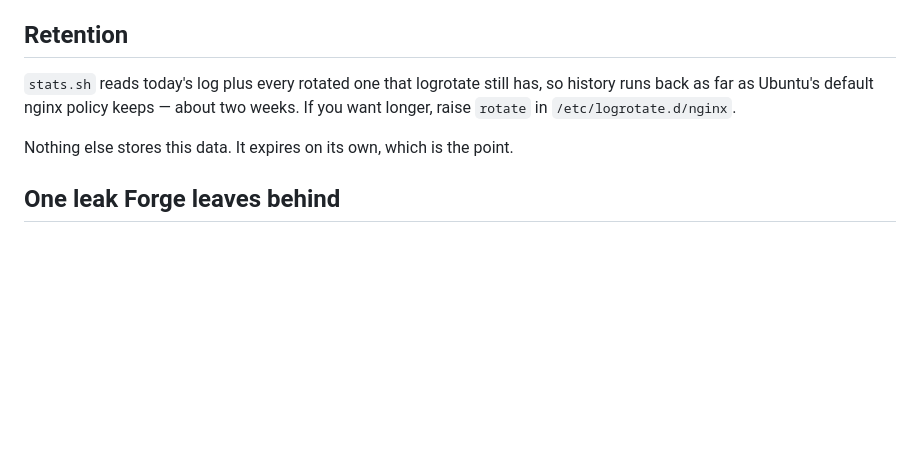
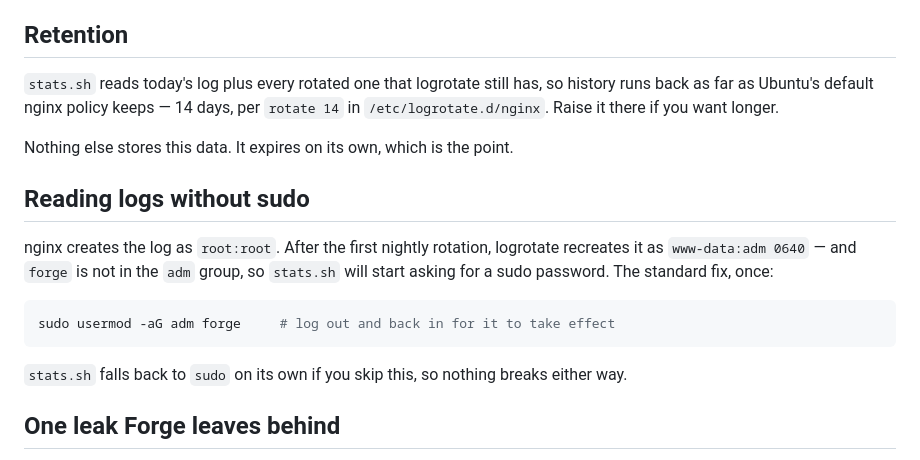
Before and after one commit to sethatwood/paper-pillbox, a Markdown page: deploy/analytics.md, the part around the change. GitHub-like rendering; blank space fills up the shorter version.

Commit message:
docs: note that logrotate makes the access log unreadable to forge
nginx creates paperpillbox.com-access.log as root:root 644, but logrotate's
`create 0640 www-data adm` recreates it after the first nightly rotation — and
forge is in forge, sudo and www-data, not adm. stats.sh falls back to sudo, but
`usermod -aG adm forge` is the cleaner fix.

Co-Authored-By: Claude Opus 4.8 (1M context) <noreply@anthropic.com>

````diff
--- a/deploy/analytics.md
+++ b/deploy/analytics.md
@@ -86,10 +86,24 @@ in the web root is served to the public. `stats.sh` refuses to do that.
 ## Retention
 
 `stats.sh` reads today's log plus every rotated one that logrotate still has,
-so history runs back as far as Ubuntu's default nginx policy keeps — about two
-weeks. If you want longer, raise `rotate` in `/etc/logrotate.d/nginx`.
+so history runs back as far as Ubuntu's default nginx policy keeps — 14 days,
+per `rotate 14` in `/etc/logrotate.d/nginx`. Raise it there if you want longer.
 
 Nothing else stores this data. It expires on its own, which is the point.
+
+## Reading logs without sudo
+
+nginx creates the log as `root:root`. After the first nightly rotation,
+logrotate recreates it as `www-data:adm 0640` — and `forge` is not in the `adm`
+group, so `stats.sh` will start asking for a sudo password. The standard fix,
+once:
+
+```sh
+sudo usermod -aG adm forge     # log out and back in for it to take effect
+```
+
+`stats.sh` falls back to `sudo` on its own if you skip this, so nothing breaks
+either way.
 
 ## One leak Forge leaves behind
 
````
